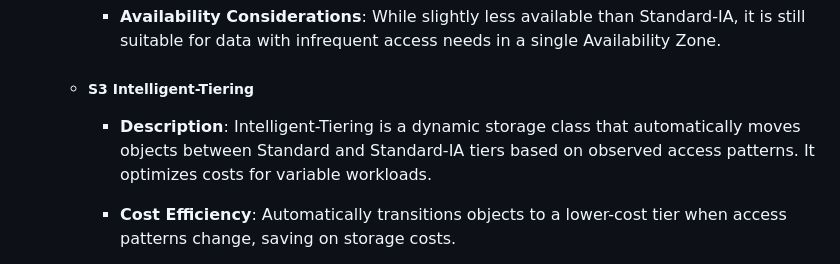
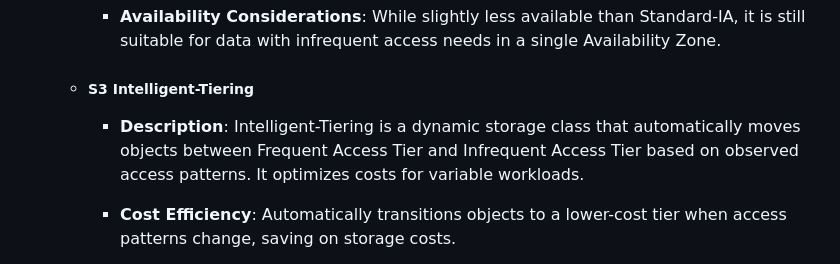
Before and after one commit to m-ashry-eg/SAA-C03, a Markdown page: notes/README.md, the part around the change. GitHub-like rendering.

```diff
--- a/notes/README.md
+++ b/notes/README.md
@@ -213,7 +213,7 @@ A compilation of notes for the SAA-C03 exam. These notes are meticulously organi
 
   - ##### S3 Intelligent-Tiering
 
-    - **Description**: Intelligent-Tiering is a dynamic storage class that automatically moves objects between Standard and Standard-IA tiers based on observed
+    - **Description**: Intelligent-Tiering is a dynamic storage class that automatically moves objects between Frequent Access Tier and Infrequent Access Tier based on observed
     access patterns. It optimizes costs for variable workloads.
 
     - **Cost Efficiency**: Automatically transitions objects to a lower-cost tier when access patterns change, saving on storage costs.
```
